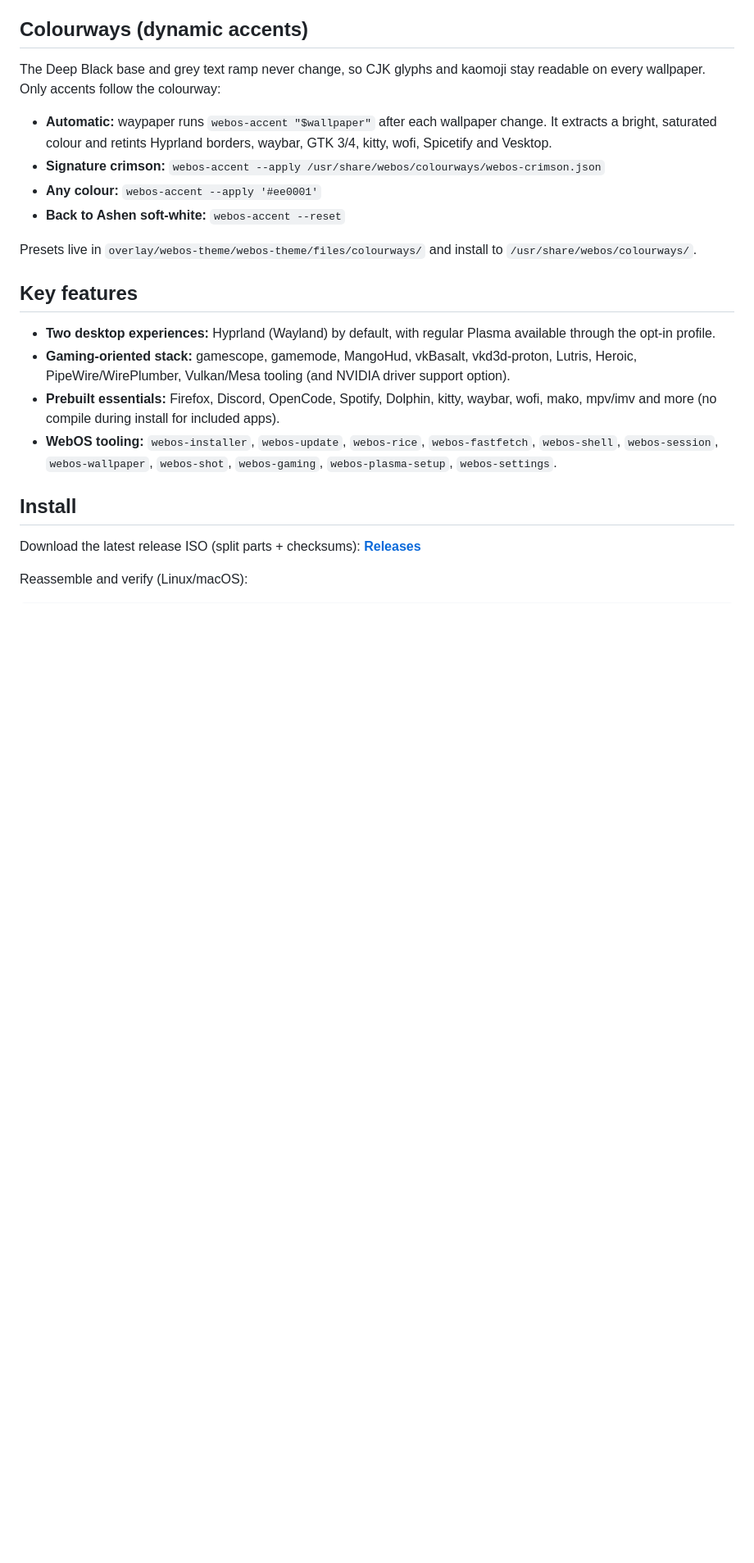
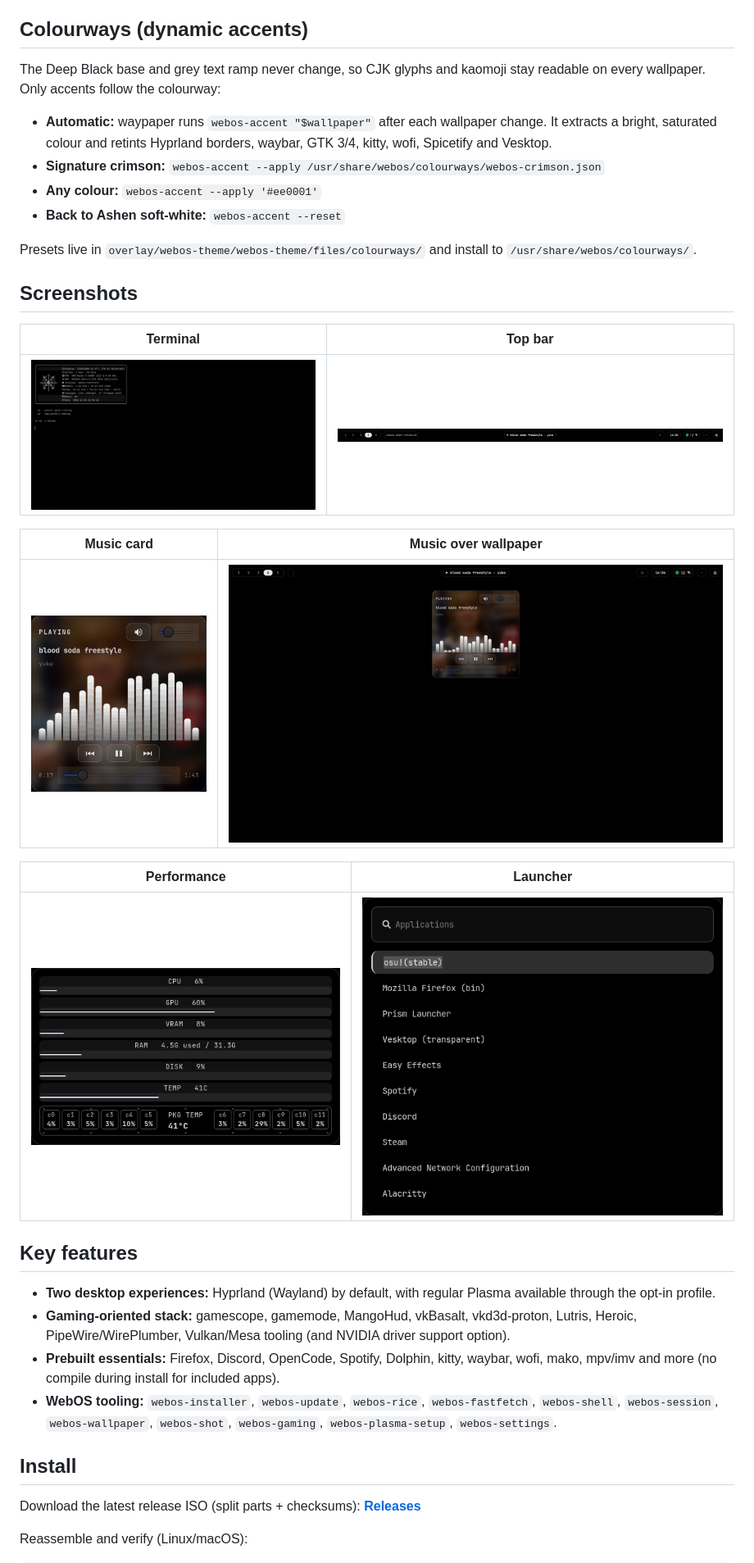
Before and after one commit to 4NT1K/WebOS, a Markdown page: README.md, the part around the change. Shown at 82% size. GitHub-like rendering; pictures changed too: docs/screenshots/01-terminal.png (added), docs/screenshots/02-waybar.png (added), docs/screenshots/03-music-card.png (added); blank space fills up the shorter version.

Commit message:
Add desktop screenshots showing the installed WebOS rice

```diff
--- a/README.md
+++ b/README.md
@@ -45,6 +45,20 @@ The Deep Black base and grey text ramp never change, so CJK glyphs and kaomoji s
 - **Back to Ashen soft-white:** `webos-accent --reset`
 
 Presets live in `overlay/webos-theme/webos-theme/files/colourways/` and install to `/usr/share/webos/colourways/`.
+
+## Screenshots
+
+| Terminal | Top bar |
+|---|---|
+| ![WebOS fastfetch card and health check](docs/screenshots/01-terminal.png) | ![Waybar](docs/screenshots/02-waybar.png) |
+
+| Music card | Music over wallpaper |
+|---|---|
+| ![Music card](docs/screenshots/03-music-card.png) | ![Music over wallpaper](docs/screenshots/06-music-background.png) |
+
+| Performance | Launcher |
+|---|---|
+| ![Performance panel](docs/screenshots/04-stats.png) | ![Curated application launcher](docs/screenshots/05-launcher.png) |
 
 ## Key features
 
```
